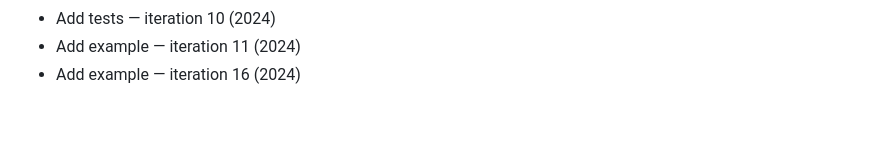
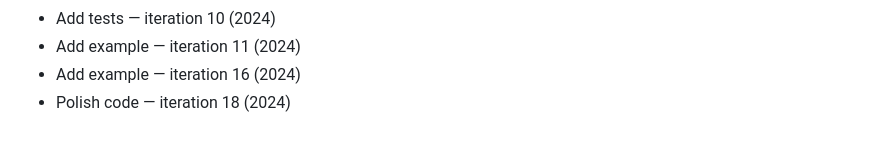
Before and after one commit to rflvfx/skills-bootstrap, a Markdown page: notes.md, the part around the change. GitHub-like rendering.

```diff
--- a/notes.md
+++ b/notes.md
@@ -208,3 +208,4 @@
 - Add tests — iteration 10 (2024)
 - Add example — iteration 11 (2024)
 - Add example — iteration 16 (2024)
+- Polish code — iteration 18 (2024)
```
